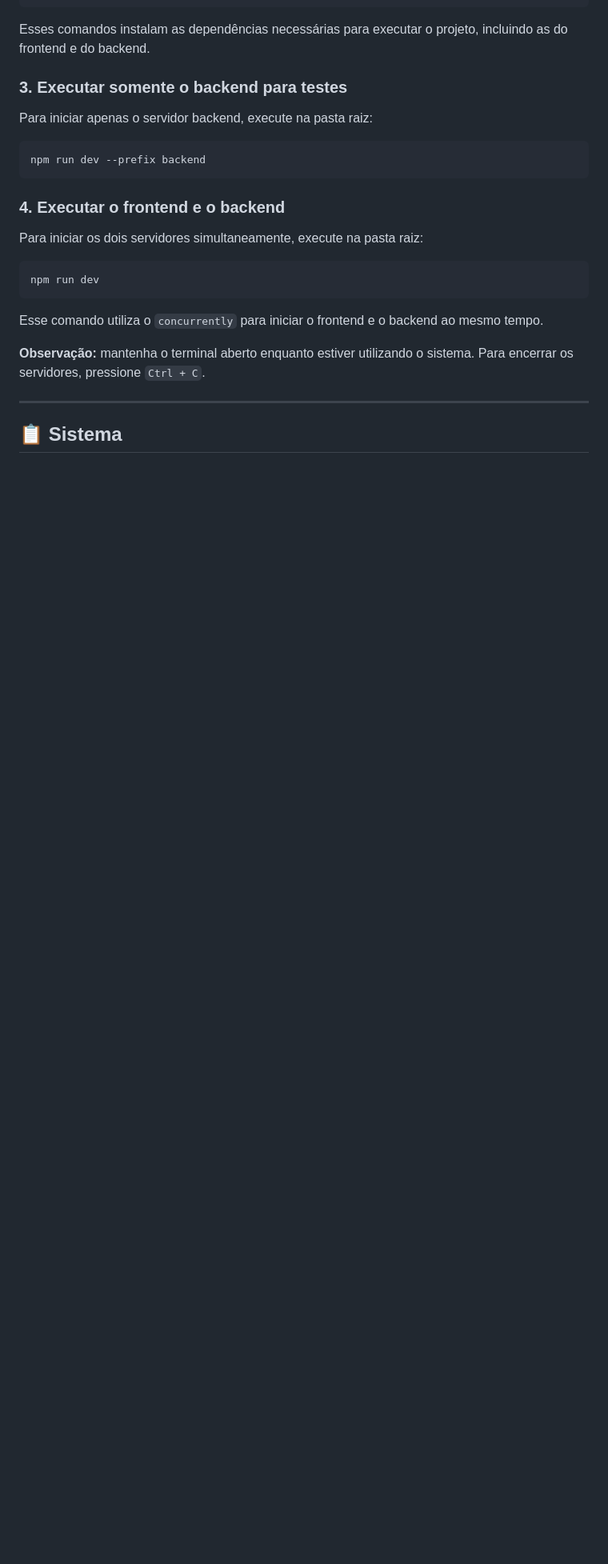
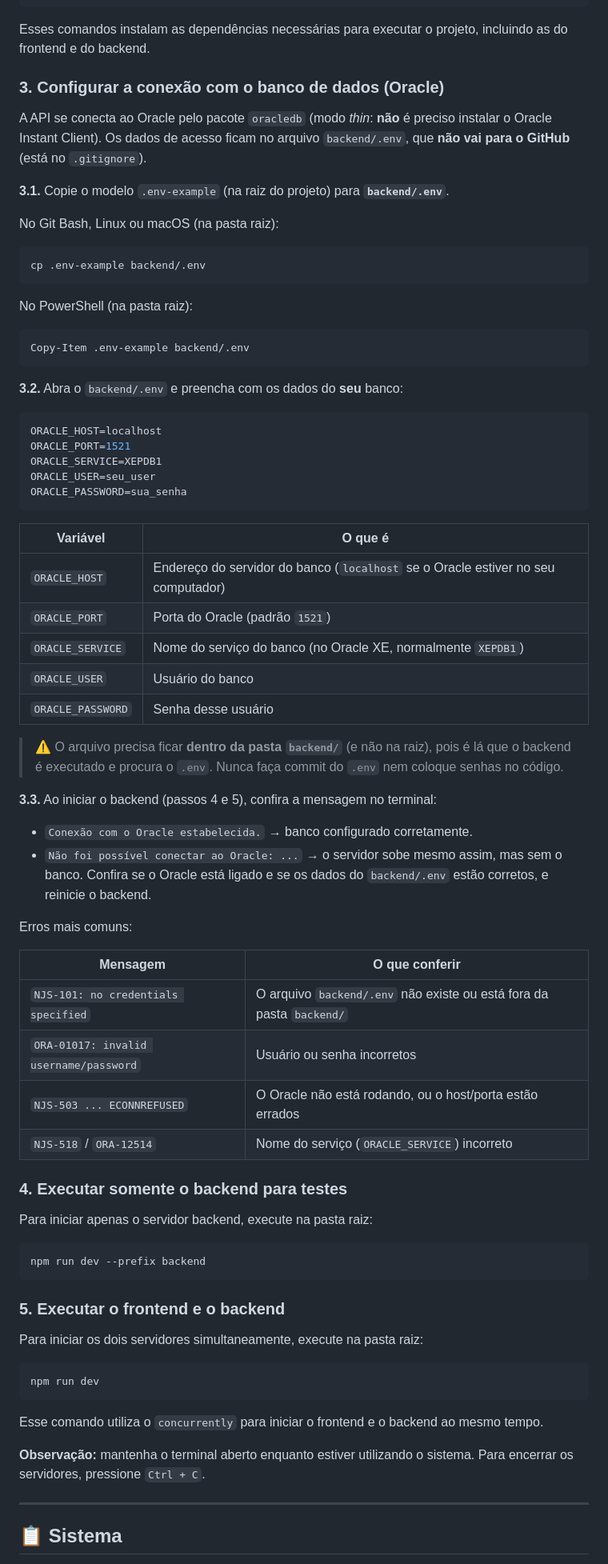
Before and after one commit to GuiZambuzi/PI-II-Time-3, a Markdown page: README.md, the part around one of its changes. Shown at 80% size. GitHub-like rendering; blank space fills up the shorter version.

Commit message:
docs(readme): instrucoes para configurar o banco Oracle com o backend/.env

````diff
--- a/README.md
+++ b/README.md
@@ -65,7 +66,59 @@ npm install --prefix backend
 
 Esses comandos instalam as dependências necessárias para executar o projeto, incluindo as do frontend e do backend.
 
-### 3. Executar somente o backend para testes
+### 3. Configurar a conexão com o banco de dados (Oracle)
+
+A API se conecta ao Oracle pelo pacote `oracledb` (modo *thin*: **não** é preciso instalar o Oracle Instant Client). Os dados de acesso ficam no arquivo `backend/.env`, que **não vai para o GitHub** (está no `.gitignore`).
+
+**3.1.** Copie o modelo `.env-example` (na raiz do projeto) para **`backend/.env`**.
+
+No Git Bash, Linux ou macOS (na pasta raiz):
+
+```bash
+cp .env-example backend/.env
+```
+
+No PowerShell (na pasta raiz):
+
+```powershell
+Copy-Item .env-example backend/.env
+```
+
+**3.2.** Abra o `backend/.env` e preencha com os dados do **seu** banco:
+
+```env
+ORACLE_HOST=localhost
+ORACLE_PORT=1521
+ORACLE_SERVICE=XEPDB1
+ORACLE_USER=seu_user
+ORACLE_PASSWORD=sua_senha
+```
+
+| Variável | O que é |
+|---|---|
+| `ORACLE_HOST` | Endereço do servidor do banco (`localhost` se o Oracle estiver no seu computador) |
+| `ORACLE_PORT` | Porta do Oracle (padrão `1521`) |
+| `ORACLE_SERVICE` | Nome do serviço do banco (no Oracle XE, normalmente `XEPDB1`) |
+| `ORACLE_USER` | Usuário do banco |
+| `ORACLE_PASSWORD` | Senha desse usuário |
+
+> ⚠️ O arquivo precisa ficar **dentro da pasta `backend/`** (e não na raiz), pois é lá que o backend é executado e procura o `.env`. Nunca faça commit do `.env` nem coloque senhas no código.
+
+**3.3.** Ao iniciar o backend (passos 4 e 5), confira a mensagem no terminal:
+
+- `Conexão com o Oracle estabelecida.` → banco configurado corretamente.
+- `Não foi possível conectar ao Oracle: ...` → o servidor sobe mesmo assim, mas sem o banco. Confira se o Oracle está ligado e se os dados do `backend/.env` estão corretos, e reinicie o backend.
+
+Erros mais comuns:
+
+| Mensagem | O que conferir |
+|---|---|
+| `NJS-101: no credentials specified` | O arquivo `backend/.env` não existe ou está fora da pasta `backend/` |
+| `ORA-01017: invalid username/password` | Usuário ou senha incorretos |
+| `NJS-503 ... ECONNREFUSED` | O Oracle não está rodando, ou o host/porta estão errados |
+| `NJS-518` / `ORA-12514` | Nome do serviço (`ORACLE_SERVICE`) incorreto |
+
+### 4. Executar somente o backend para testes
 
 Para iniciar apenas o servidor backend, execute na pasta raiz:
 
@@ -73,7 +126,7 @@ Para iniciar apenas o servidor backend, execute na pasta raiz:
 npm run dev --prefix backend
 ```
 
-### 4. Executar o frontend e o backend
+### 5. Executar o frontend e o backend
 
 Para iniciar os dois servidores simultaneamente, execute na pasta raiz:
 
````
Also changed, not shown: other parts of README.md (+1 -0 lines).
